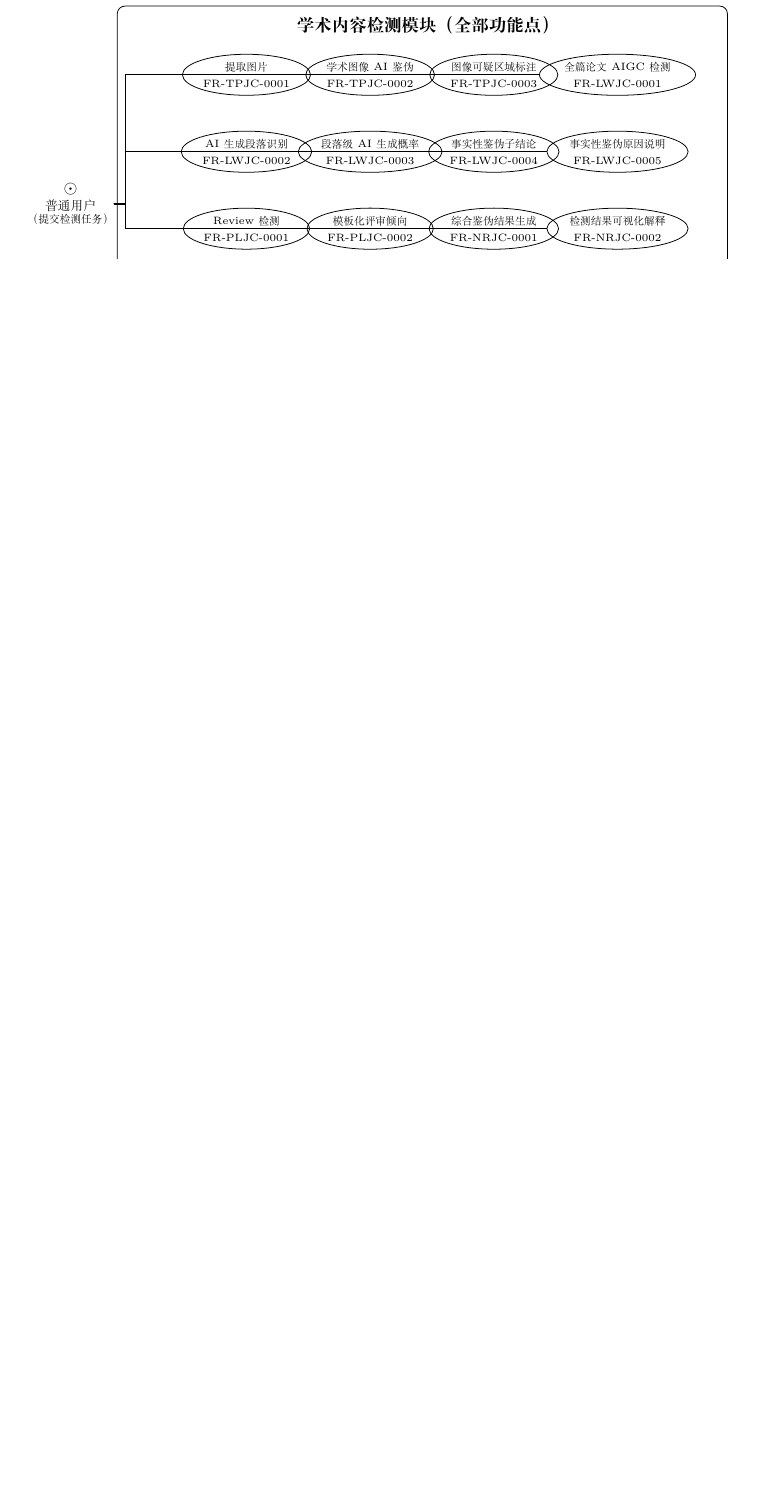
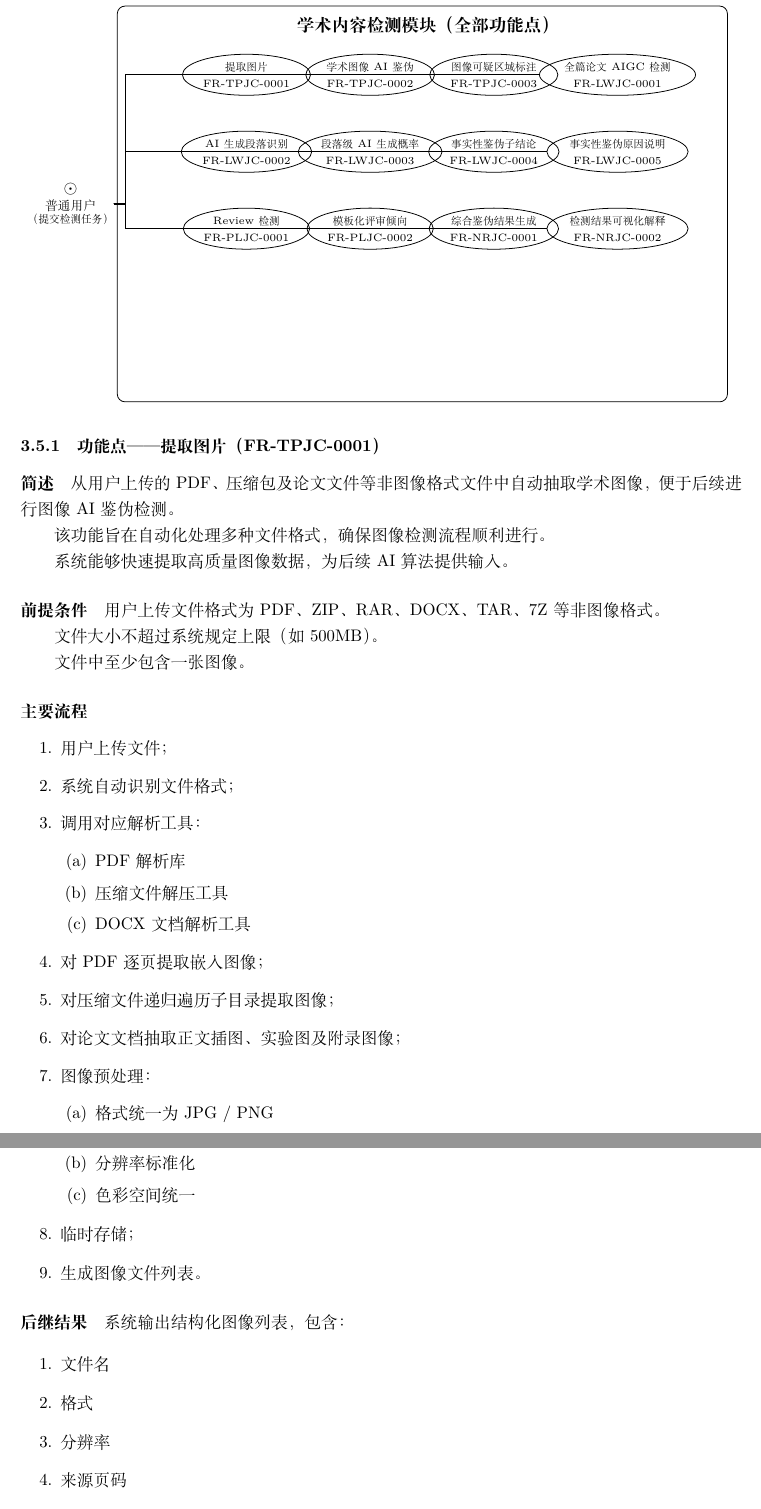
Before and after one commit to HIZ0415/Academic-plagiarism-Detector, a LaTeX document (文档/requirements/main.tex, which reads 文档/requirements/sections/03-functional/03-5-content-detection.tex): part of page 30 of 47 before the commit and two parts of pages 31 and 32 of 51 after it, the two joined at a grey line, cut so that both start at the same text, the shorter picture padded with empty space. Compiled offline with XeLaTeX.

Commit message:
修改了03-5中缺失部分需求的问题

```diff
--- a/文档/requirements/sections/03-functional/03-5-content-detection.tex
+++ b/文档/requirements/sections/03-functional/03-5-content-detection.tex
@@ -11,3 +11,56 @@
 \begin{center}
 \resizebox{0.98\linewidth}{!}{\input{figures/tikz-content-detection-usecase.tex}}
 \end{center}
+
+\subsubsection{功能点——提取图片（FR-TPJC-0001）}
+
+\paragraph*{简述}
+
+从用户上传的 PDF、压缩包及论文文件等非图像格式文件中自动抽取学术图像，便于后续进行图像AI鉴伪检测。
+
+该功能旨在自动化处理多种文件格式，确保图像检测流程顺利进行。
+
+系统能够快速提取高质量图像数据，为后续AI算法提供输入。
+
+\paragraph*{前提条件}
+
+用户上传文件格式为 PDF、ZIP、RAR、DOCX、TAR、7Z 等非图像格式。
+
+文件大小不超过系统规定上限（如 500MB）。
+
+文件中至少包含一张图像。
+
+\paragraph*{主要流程}
+
+\begin{enumerate}
+    \item 用户上传文件；
+    \item 系统自动识别文件格式；
+    \item 调用对应解析工具：
+    \begin{enumerate}
+        \item PDF解析库
+        \item 压缩文件解压工具
+        \item DOCX文档解析工具
+    \end{enumerate}
+    \item 对PDF逐页提取嵌入图像；
+    \item 对压缩文件递归遍历子目录提取图像；
+    \item 对论文文档抽取正文插图、实验图及附录图像；
+    \item 图像预处理：
+    \begin{enumerate}
+        \item 格式统一为 JPG / PNG
+        \item 分辨率标准化
+        \item 色彩空间统一
+    \end{enumerate}
+    \item 临时存储；
+    \item 生成图像文件列表。
+\end{enumerate}
+
+\paragraph*{后继结果}
+
+系统输出结构化图像列表，包含：
+
+\begin{enumerate}
+    \item 文件名
+    \item 格式
+    \item 分辨率
+    \item 来源页码
+    \item 图像编号
@@ -13,0 +97,7 @@
+\paragraph*{前提条件}
+
+系统已成功提取图像数据；
+
+图像已完成预处理。
+
+\paragraph*{主要流程}
@@ -13,0 +116 @@
+        \item 边缘纹理特征
@@ -13,0 +136 @@
+\paragraph*{后继结果}
@@ -13,0 +165 @@
+\paragraph*{前提条件}
@@ -13,0 +179 @@
+\paragraph*{后继结果}
```
Also changed, not shown: 文档/requirements/main.pdf, 文档/requirements/sections/03-functional/03-5-content-detection.tex (121 more changed lines).
